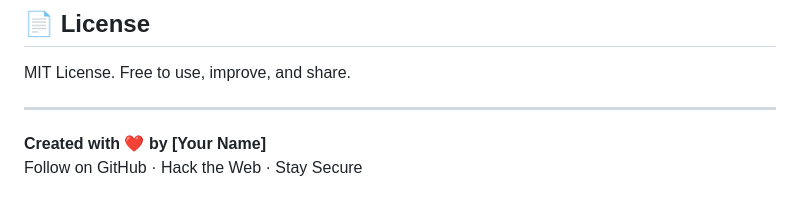
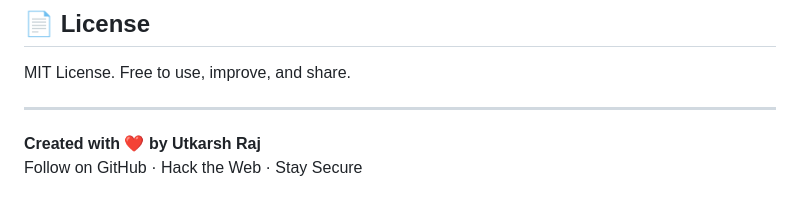
Before and after one commit to utkarsh-404/HeaderHunter, a Markdown page: README.md, the part around the change. Rendered like a GitHub page.

```diff
--- a/README.md
+++ b/README.md
@@ -120,5 +120,5 @@ MIT License. Free to use, improve, and share.
 
 ---
 
-**Created with ❤️ by [Your Name]**
+**Created with ❤️ by Utkarsh Raj**
 Follow on GitHub · Hack the Web · Stay Secure
```
